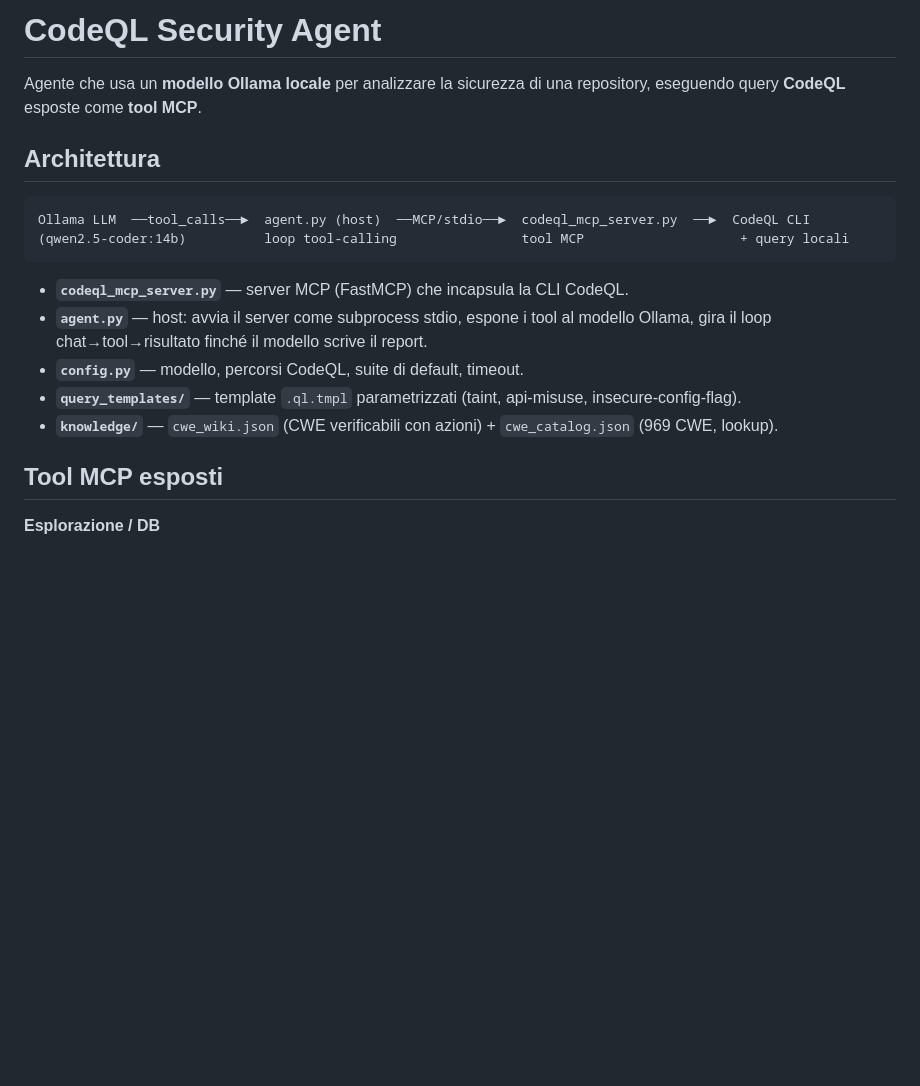
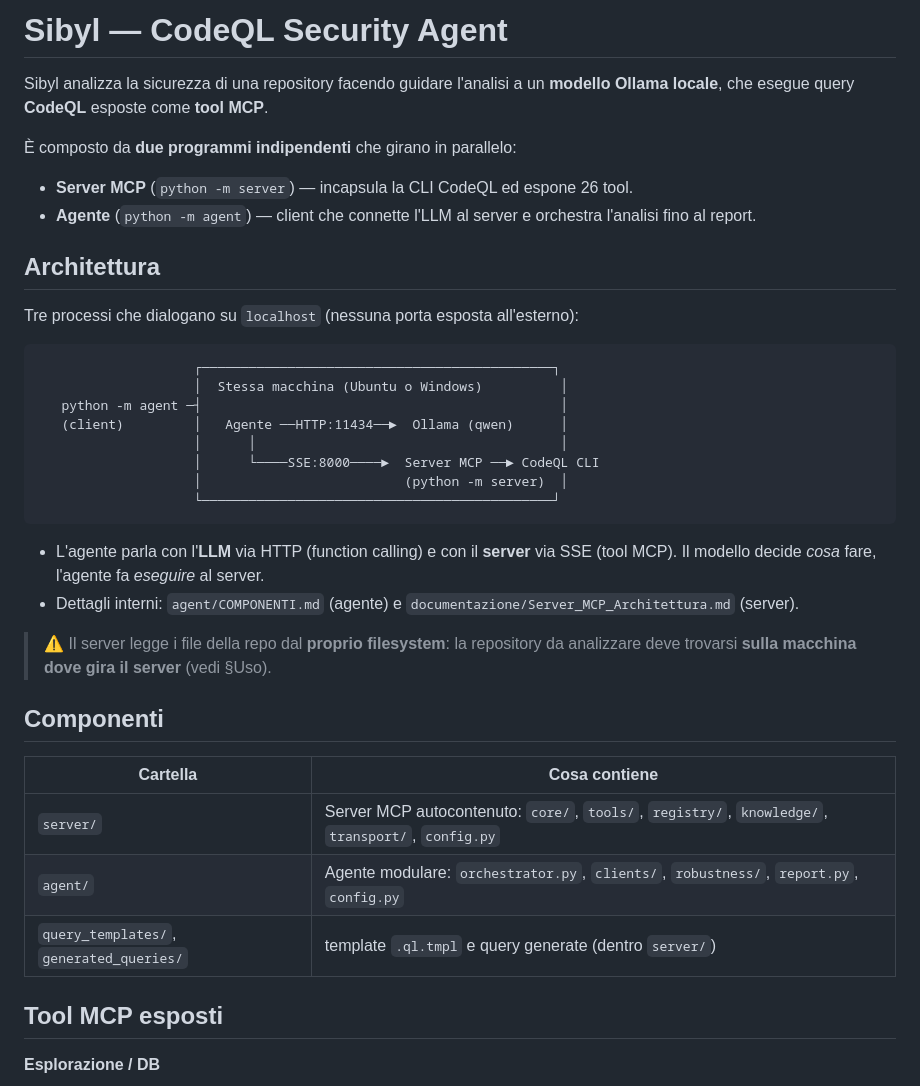
Before and after one commit to iris-cmd22/Sibyl, a Markdown page: README.md, the part around one of its changes. Drawn GitHub-style; blank space fills up the shorter version.

````diff
--- a/README.md
+++ b/README.md
@@ -1,21 +1,44 @@
-# CodeQL Security Agent
+# Sibyl — CodeQL Security Agent
 
-Agente che usa un **modello Ollama locale** per analizzare la sicurezza di una
-repository, eseguendo query **CodeQL** esposte come **tool MCP**.
+Sibyl analizza la sicurezza di una repository facendo guidare l'analisi a un
+**modello Ollama locale**, che esegue query **CodeQL** esposte come **tool MCP**.
+
+È composto da **due programmi indipendenti** che girano in parallelo:
+
+- **Server MCP** (`python -m server`) — incapsula la CLI CodeQL ed espone 26 tool.
+- **Agente** (`python -m agent`) — client che connette l'LLM al server e orchestra
+  l'analisi fino al report.
 
 ## Architettura
 
+Tre processi che dialogano su `localhost` (nessuna porta esposta all'esterno):
+
 ```
-Ollama LLM  ──tool_calls──►  agent.py (host)  ──MCP/stdio──►  codeql_mcp_server.py  ──►  CodeQL CLI
-(qwen2.5-coder:14b)          loop tool-calling                tool MCP                    + query locali
+                    ┌─────────────────────────────────────────────┐
+                    │  Stessa macchina (Ubuntu o Windows)          │
+   python -m agent ─┤                                              │
+   (client)         │   Agente ──HTTP:11434──►  Ollama (qwen)      │
+                    │      │                                       │
+                    │      └────SSE:8000────►  Server MCP ──► CodeQL CLI
+                    │                          (python -m server)  │
+                    └─────────────────────────────────────────────┘
 ```
 
-- **`codeql_mcp_server.py`** — server MCP (FastMCP) che incapsula la CLI CodeQL.
-- **`agent.py`** — host: avvia il server come subprocess stdio, espone i tool al
-  modello Ollama, gira il loop chat→tool→risultato finché il modello scrive il report.
-- **`config.py`** — modello, percorsi CodeQL, suite di default, timeout.
-- **`query_templates/`** — template `.ql.tmpl` parametrizzati (taint, api-misuse, insecure-config-flag).
-- **`knowledge/`** — `cwe_wiki.json` (CWE verificabili con azioni) + `cwe_catalog.json` (969 CWE, lookup).
+- L'agente parla con l'**LLM** via HTTP (function calling) e con il **server** via
+  SSE (tool MCP). Il modello decide *cosa* fare, l'agente fa *eseguire* al server.
+- Dettagli interni: `agent/COMPONENTI.md` (agente) e
+  `documentazione/Server_MCP_Architettura.md` (server).
+
+> ⚠️ Il server legge i file della repo dal **proprio filesystem**: la repository da
+> analizzare deve trovarsi **sulla macchina dove gira il server** (vedi §Uso).
+
+## Componenti
+
+| Cartella | Cosa contiene |
+|---|---|
+| `server/` | Server MCP autocontenuto: `core/`, `tools/`, `registry/`, `knowledge/`, `transport/`, `config.py` |
+| `agent/` | Agente modulare: `orchestrator.py`, `clients/`, `robustness/`, `report.py`, `config.py` |
+| `query_templates/`, `generated_queries/` | template `.ql.tmpl` e query generate (dentro `server/`) |
 
 ## Tool MCP esposti
 
````
Also changed, not shown: other parts of README.md (+115 -57 lines).
